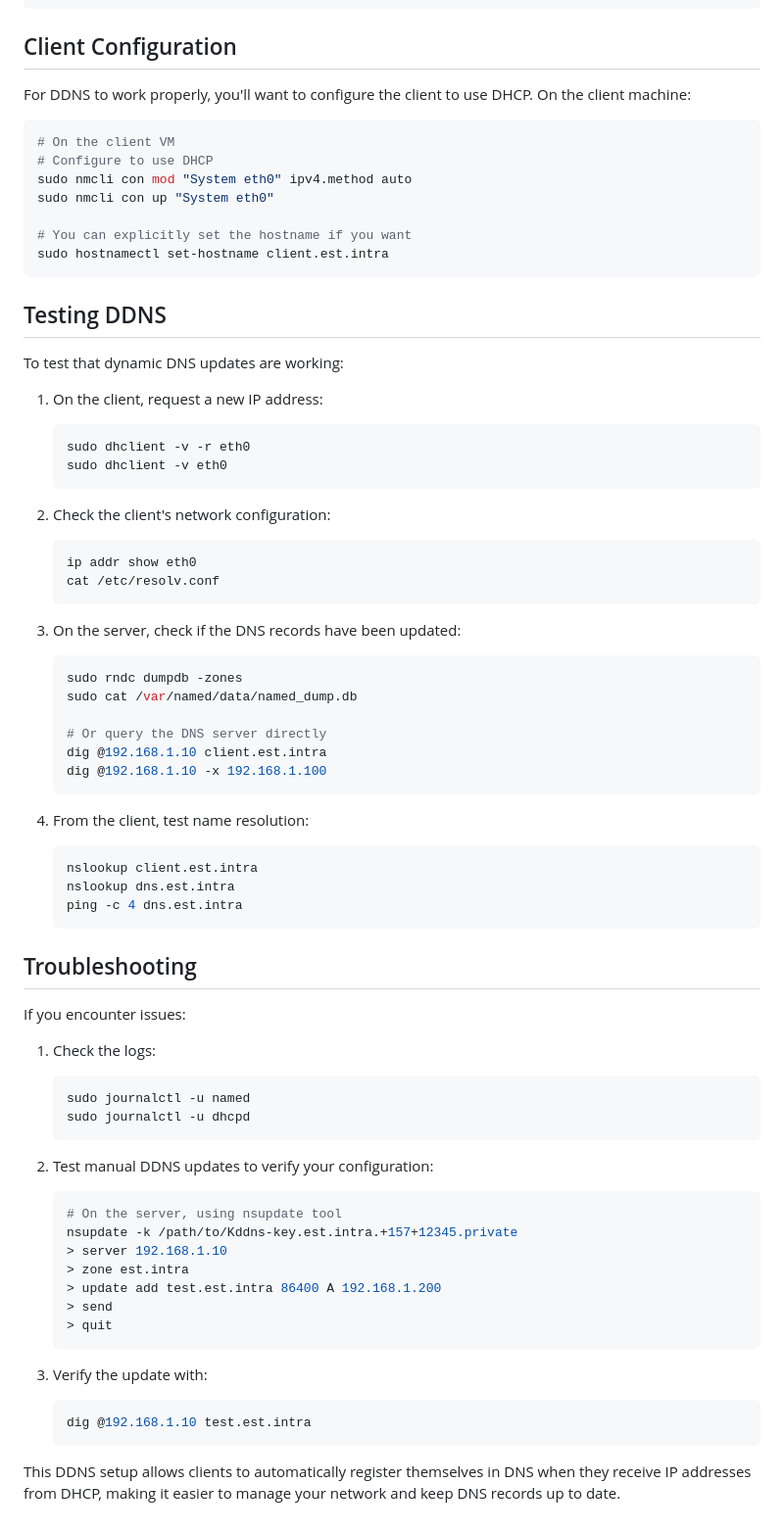
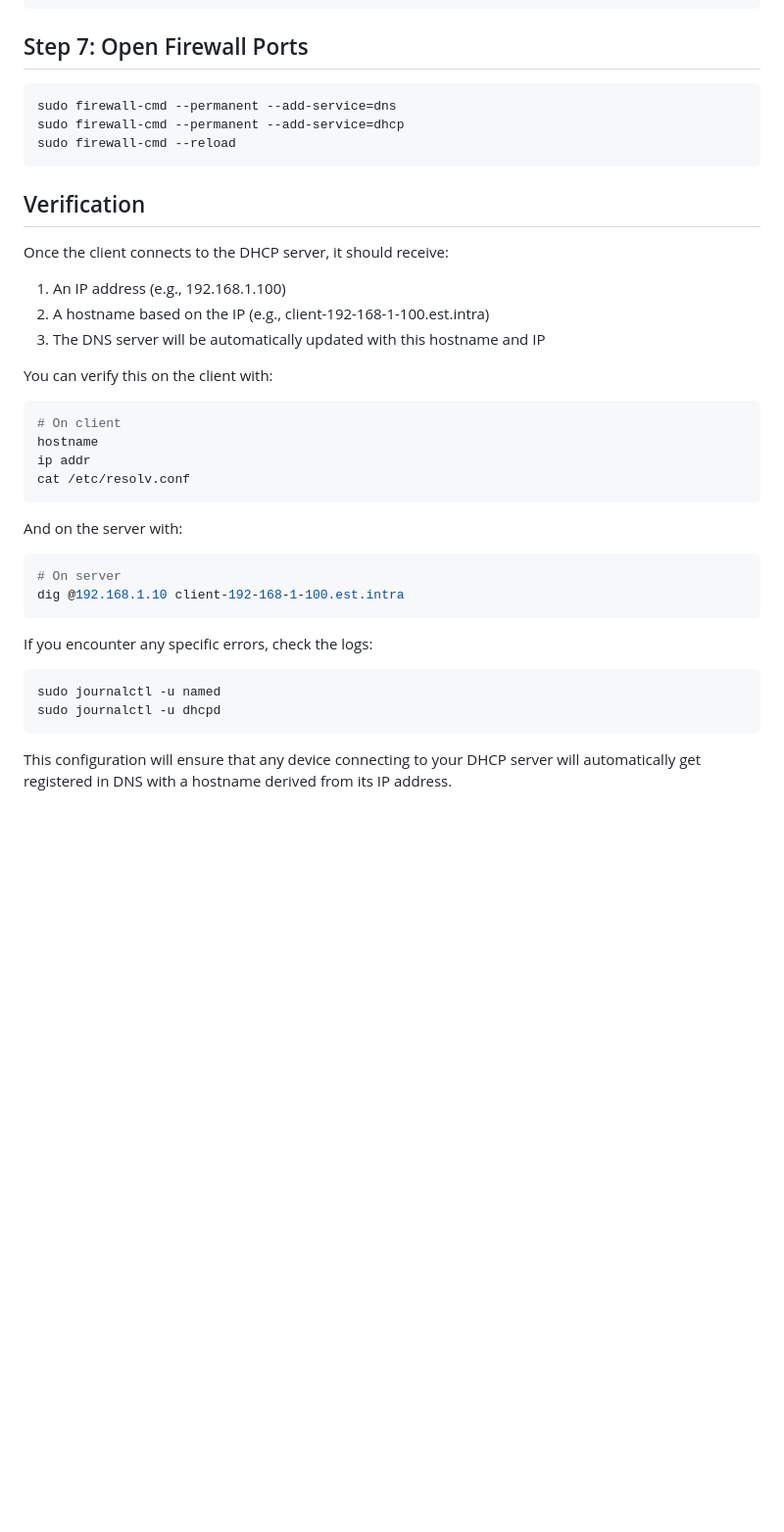
Before and after one commit to Akramelbahar/PFE, a Markdown page: fedora-dns-server-config.md, the part around one of its changes. Shown at 98% size. GitHub-like rendering; blank space fills up the shorter version.

````diff
--- a/fedora-dns-server-config.md
+++ b/fedora-dns-server-config.md
@@ -203,77 +224,42 @@ sudo systemctl status named
 sudo systemctl status dhcpd
 ```
 
-## Client Configuration
-
-For DDNS to work properly, you'll want to configure the client to use DHCP. On the client machine:
+## Step 7: Open Firewall Ports
 
 ```bash
-# On the client VM
-# Configure to use DHCP
-sudo nmcli con mod "System eth0" ipv4.method auto
-sudo nmcli con up "System eth0"
-
-# You can explicitly set the hostname if you want
-sudo hostnamectl set-hostname client.est.intra
+sudo firewall-cmd --permanent --add-service=dns
+sudo firewall-cmd --permanent --add-service=dhcp
+sudo firewall-cmd --reload
 ```
 
-## Testing DDNS
+## Verification
 
-To test that dynamic DNS updates are working:
+Once the client connects to the DHCP server, it should receive:
+1. An IP address (e.g., 192.168.1.100)
+2. A hostname based on the IP (e.g., client-192-168-1-100.est.intra)
+3. The DNS server will be automatically updated with this hostname and IP
 
-1. On the client, request a new IP address:
-   ```bash
-   sudo dhclient -v -r eth0
-   sudo dhclient -v eth0
-   ```
+You can verify this on the client with:
 
-2. Check the client's network configuration:
-   ```bash
-   ip addr show eth0
-   cat /etc/resolv.conf
-   ```
+```bash
+# On client
+hostname
+ip addr
+cat /etc/resolv.conf
+```
 
-3. On the server, check if the DNS records have been updated:
-   ```bash
-   sudo rndc dumpdb -zones
-   sudo cat /var/named/data/named_dump.db
+And on the server with:
 
-   # Or query the DNS server directly
-   dig @192.168.1.10 client.est.intra
-   dig @192.168.1.10 -x 192.168.1.100
-   ```
+```bash
+# On server
+dig @192.168.1.10 client-192-168-1-100.est.intra
+```
 
-4. From the client, test name resolution:
-   ```bash
-   nslookup client.est.intra
-   nslookup dns.est.intra
-   ping -c 4 dns.est.intra
-   ```
+If you encounter any specific errors, check the logs:
 
-## Troubleshooting
+```bash
+sudo journalctl -u named
+sudo journalctl -u dhcpd
+```
 
-If you encounter issues:
-
-1. Check the logs:
-   ```bash
-   sudo journalctl -u named
-   sudo journalctl -u dhcpd
-   ```
-
-2. Test manual DDNS updates to verify your configuration:
-   ```bash
-   # On the server, using nsupdate tool
-   nsupdate -k /path/to/Kddns-key.est.intra.+157+12345.private
-   > server 192.168.1.10
-   > zone est.intra
-   > update add test.est.intra 86400 A 192.168.1.200
-   > send
-   > quit
-   ```
-
-3. Verify the update with:
-   ```bash
-   dig @192.168.1.10 test.est.intra
-   ```
-
-This DDNS setup allows clients to automatically register themselves in DNS when they receive IP addresses from DHCP, making it easier to manage your network and keep DNS records up to date.
+This configuration will ensure that any device connecting to your DHCP server will automatically get registered in DNS with a hostname derived from its IP address.
````
Also changed, not shown: other parts of fedora-dns-server-config.md (+100 -79 lines).
